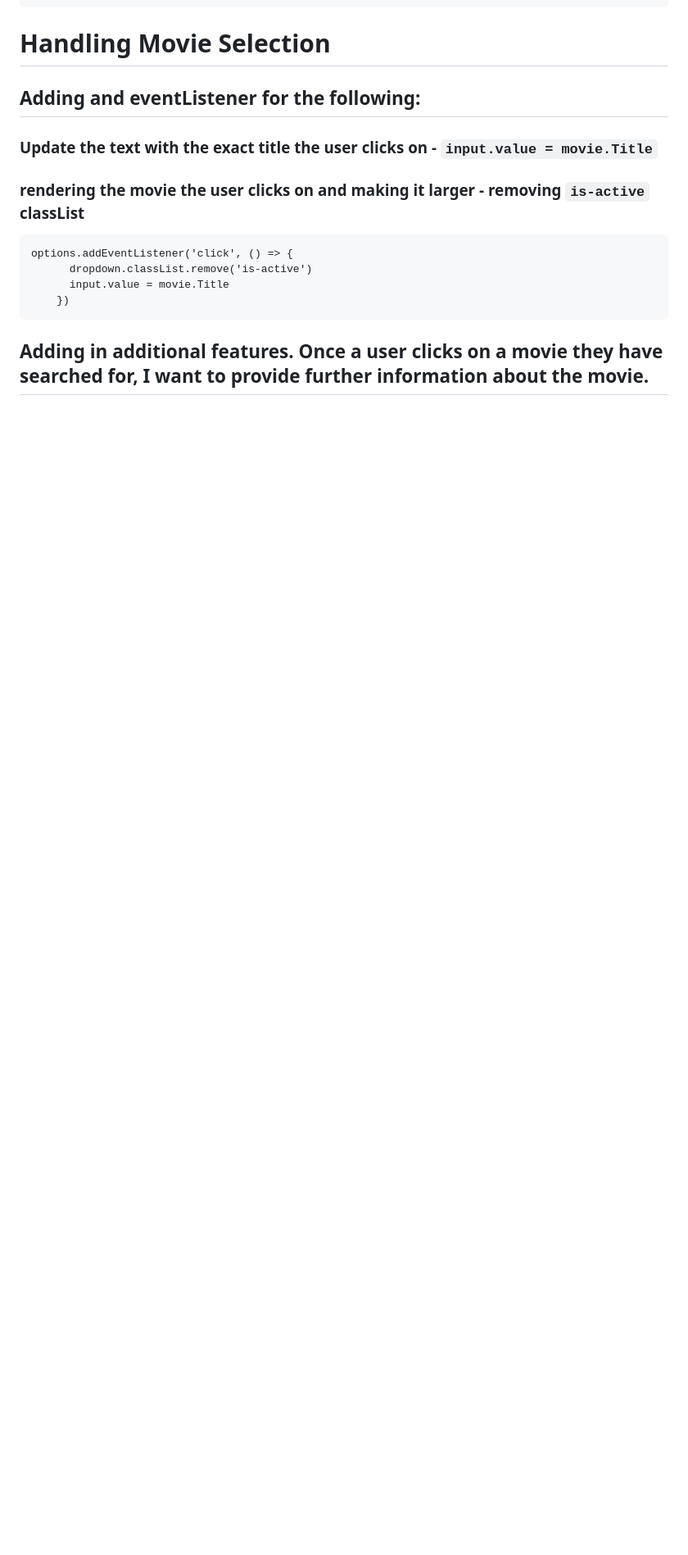
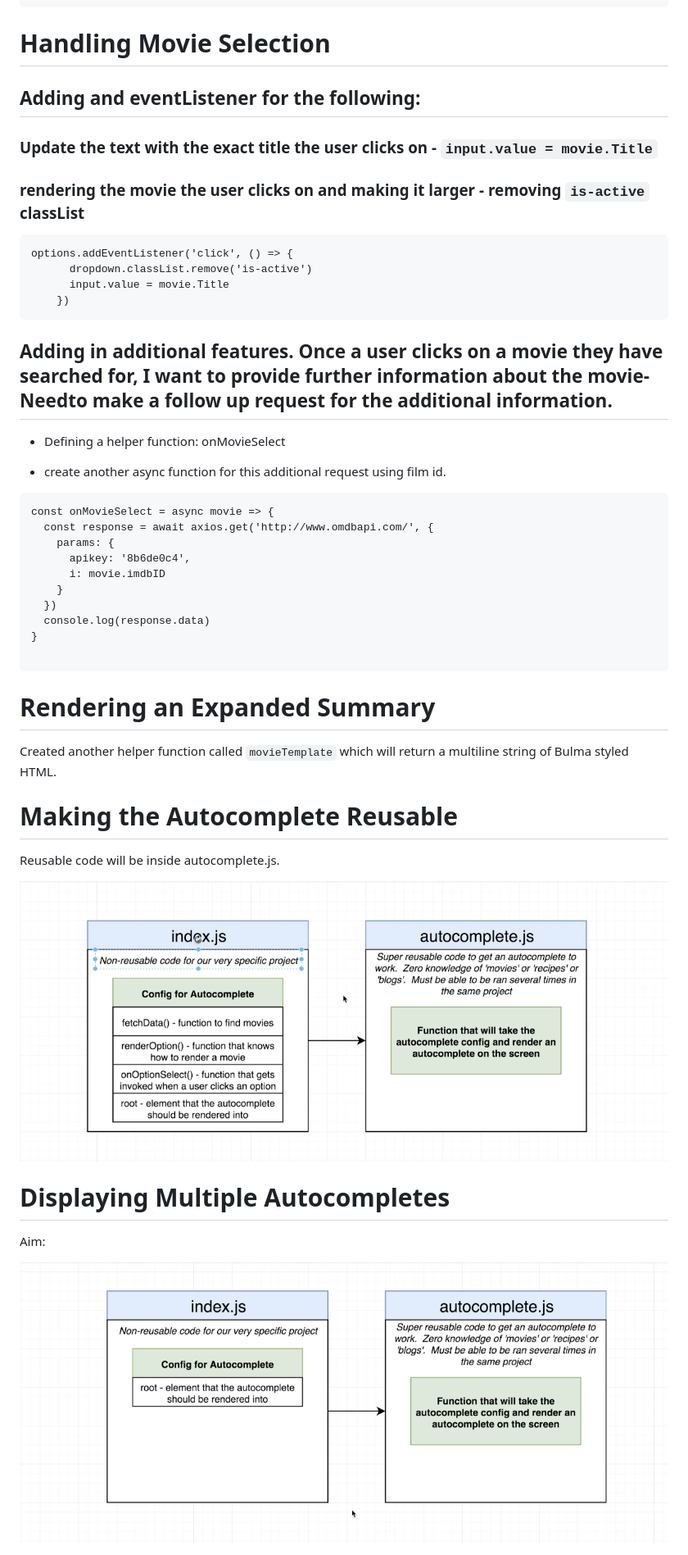
Before and after one commit to soniacweb/js-bootcamp-movies, a Markdown page: README.md, the part around the change printed below. Shown: that part at 82% size. GitHub-like rendering; pictures changed too: assets/Screenshot 2021-01-08 at 21.34.05.png (added), assets/Screenshot 2021-01-08 at 21.47.58.png (added); blank space fills up the shorter version.

````diff
--- a/README.md
+++ b/README.md
@@ -289,4 +289,36 @@ options.addEventListener('click', () => {
     })
 ```
 
-## Adding in additional features. Once a user clicks on a movie they have searched for, I want to provide further information about the movie.
+## Adding in additional features. Once a user clicks on a movie they have searched for, I want to provide further information about the movie- Needto make a follow up request for the additional information.
+
+- Defining a helper function: onMovieSelect
+
+- create another async function for this additional request using film id.
+
+```
+const onMovieSelect = async movie => {
+  const response = await axios.get('http://www.omdbapi.com/', {
+    params: {
+      apikey: '8b6de0c4',
+      i: movie.imdbID
+    }
+  })
+  console.log(response.data)
+}
+
+```
+# Rendering an Expanded Summary
+
+Created another helper function called `movieTemplate` which will return a multiline string of Bulma styled HTML.
+
+# Making the Autocomplete Reusable
+
+Reusable code will be inside autocomplete.js.
+
+<img src="./assets/Screenshot 2021-01-08 at 21.34.05.png" />
+
+# Displaying Multiple Autocompletes
+
+Aim:
+
+<img src="./assets/Screenshot 2021-01-08 at 21.47.58.png" />
````
Also changed, not shown: other parts of README.md (+2 -2 lines), 3 other files.
